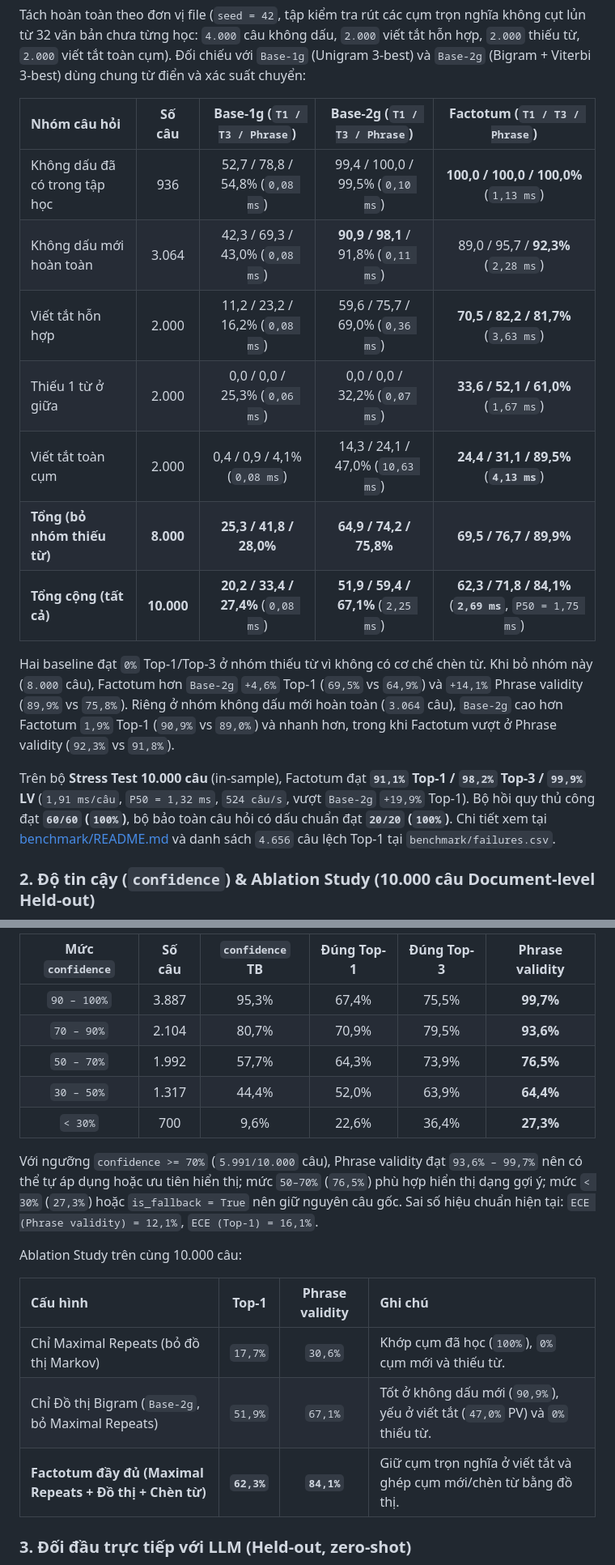
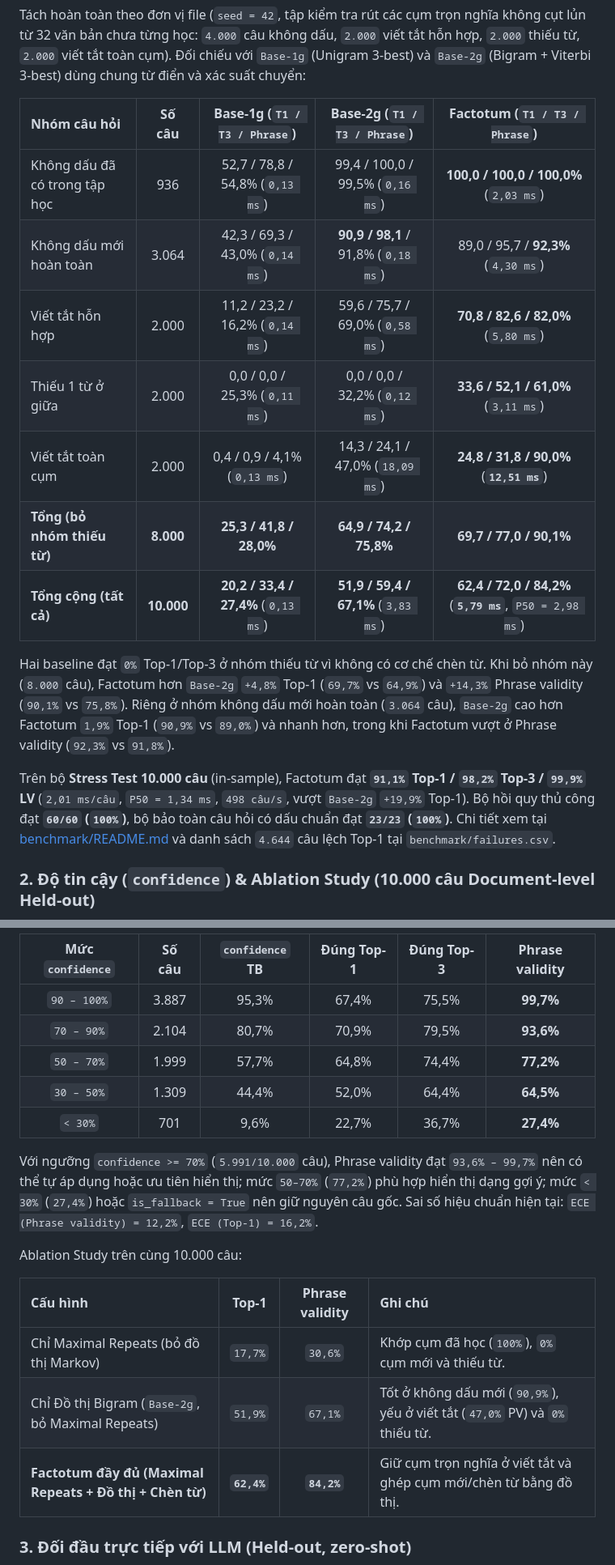
Before and after one commit to evilogre1112/Factotum, a Markdown page: README.md, 2 parts joined by grey strips. Shown at 81% size. Rendered like a GitHub page.

```diff
--- a/README.md
+++ b/README.md
@@ -191,17 +191,17 @@ Tách hoàn toàn theo đơn vị file (`seed = 42`, tập kiểm tra rút các
 
 | Nhóm câu hỏi | Số câu | Base-1g (`T1 / T3 / Phrase`) | Base-2g (`T1 / T3 / Phrase`) | Factotum (`T1 / T3 / Phrase`) |
 | :--- | :---: | :---: | :---: | :---: |
-| Không dấu đã có trong tập học | 936 | 52,7 / 78,8 / 54,8% (`0,08 ms`) | 99,4 / 100,0 / 99,5% (`0,10 ms`) | **100,0 / 100,0 / 100,0%** (`1,13 ms`) |
-| Không dấu mới hoàn toàn | 3.064 | 42,3 / 69,3 / 43,0% (`0,08 ms`) | **90,9 / 98,1** / 91,8% (`0,11 ms`) | 89,0 / 95,7 / **92,3%** (`2,28 ms`) |
-| Viết tắt hỗn hợp | 2.000 | 11,2 / 23,2 / 16,2% (`0,08 ms`) | 59,6 / 75,7 / 69,0% (`0,36 ms`) | **70,5 / 82,2 / 81,7%** (`3,63 ms`) |
-| Thiếu 1 từ ở giữa | 2.000 | 0,0 / 0,0 / 25,3% (`0,06 ms`) | 0,0 / 0,0 / 32,2% (`0,07 ms`) | **33,6 / 52,1 / 61,0%** (`1,67 ms`) |
-| Viết tắt toàn cụm | 2.000 | 0,4 / 0,9 / 4,1% (`0,08 ms`) | 14,3 / 24,1 / 47,0% (`10,63 ms`) | **24,4 / 31,1 / 89,5%** (**`4,13 ms`**) |
-| **Tổng (bỏ nhóm thiếu từ)** | **8.000** | **25,3 / 41,8 / 28,0%** | **64,9 / 74,2 / 75,8%** | **69,5 / 76,7 / 89,9%** |
-| **Tổng cộng (tất cả)** | **10.000** | **20,2 / 33,4 / 27,4%** (`0,08 ms`) | **51,9 / 59,4 / 67,1%** (`2,25 ms`) | **62,3 / 71,8 / 84,1%** (**`2,69 ms`**, `P50 = 1,75 ms`) |
+| Không dấu đã có trong tập học | 936 | 52,7 / 78,8 / 54,8% (`0,13 ms`) | 99,4 / 100,0 / 99,5% (`0,16 ms`) | **100,0 / 100,0 / 100,0%** (`2,03 ms`) |
+| Không dấu mới hoàn toàn | 3.064 | 42,3 / 69,3 / 43,0% (`0,14 ms`) | **90,9 / 98,1** / 91,8% (`0,18 ms`) | 89,0 / 95,7 / **92,3%** (`4,30 ms`) |
+| Viết tắt hỗn hợp | 2.000 | 11,2 / 23,2 / 16,2% (`0,14 ms`) | 59,6 / 75,7 / 69,0% (`0,58 ms`) | **70,8 / 82,6 / 82,0%** (`5,80 ms`) |
+| Thiếu 1 từ ở giữa | 2.000 | 0,0 / 0,0 / 25,3% (`0,11 ms`) | 0,0 / 0,0 / 32,2% (`0,12 ms`) | **33,6 / 52,1 / 61,0%** (`3,11 ms`) |
+| Viết tắt toàn cụm | 2.000 | 0,4 / 0,9 / 4,1% (`0,13 ms`) | 14,3 / 24,1 / 47,0% (`18,09 ms`) | **24,8 / 31,8 / 90,0%** (**`12,51 ms`**) |
+| **Tổng (bỏ nhóm thiếu từ)** | **8.000** | **25,3 / 41,8 / 28,0%** | **64,9 / 74,2 / 75,8%** | **69,7 / 77,0 / 90,1%** |
+| **Tổng cộng (tất cả)** | **10.000** | **20,2 / 33,4 / 27,4%** (`0,13 ms`) | **51,9 / 59,4 / 67,1%** (`3,83 ms`) | **62,4 / 72,0 / 84,2%** (**`5,79 ms`**, `P50 = 2,98 ms`) |
 
-Hai baseline đạt `0%` Top-1/Top-3 ở nhóm thiếu từ vì không có cơ chế chèn từ. Khi bỏ nhóm này (`8.000` câu), Factotum hơn `Base-2g` `+4,6%` Top-1 (`69,5%` vs `64,9%`) và `+14,1%` Phrase validity (`89,9%` vs `75,8%`). Riêng ở nhóm không dấu mới hoàn toàn (`3.064` câu), `Base-2g` cao hơn Factotum `1,9%` Top-1 (`90,9%` vs `89,0%`) và nhanh hơn, trong khi Factotum vượt ở Phrase validity (`92,3%` vs `91,8%`).
+Hai baseline đạt `0%` Top-1/Top-3 ở nhóm thiếu từ vì không có cơ chế chèn từ. Khi bỏ nhóm này (`8.000` câu), Factotum hơn `Base-2g` `+4,8%` Top-1 (`69,7%` vs `64,9%`) và `+14,3%` Phrase validity (`90,1%` vs `75,8%`). Riêng ở nhóm không dấu mới hoàn toàn (`3.064` câu), `Base-2g` cao hơn Factotum `1,9%` Top-1 (`90,9%` vs `89,0%`) và nhanh hơn, trong khi Factotum vượt ở Phrase validity (`92,3%` vs `91,8%`).
 
-Trên bộ **Stress Test 10.000 câu** (in-sample), Factotum đạt **`91,1%` Top-1 / `98,2%` Top-3 / `99,9%` LV** (`1,91 ms/câu`, `P50 = 1,32 ms`, `524 câu/s`, vượt `Base-2g` `+19,9%` Top-1). Bộ hồi quy thủ công đạt **`60/60` (`100%`)**, bộ bảo toàn câu hỏi có dấu chuẩn đạt **`20/20` (`100%`)**. Chi tiết xem tại [benchmark/README.md](benchmark/README.md) và danh sách `4.656` câu lệch Top-1 tại `benchmark/failures.csv`.
+Trên bộ **Stress Test 10.000 câu** (in-sample), Factotum đạt **`91,1%` Top-1 / `98,2%` Top-3 / `99,9%` LV** (`2,01 ms/câu`, `P50 = 1,34 ms`, `498 câu/s`, vượt `Base-2g` `+19,9%` Top-1). Bộ hồi quy thủ công đạt **`60/60` (`100%`)**, bộ bảo toàn câu hỏi có dấu chuẩn đạt **`23/23` (`100%`)**. Chi tiết xem tại [benchmark/README.md](benchmark/README.md) và danh sách `4.644` câu lệch Top-1 tại `benchmark/failures.csv`.
 
 ### 2. Độ tin cậy (`confidence`) & Ablation Study (10.000 câu Document-level Held-out)
 
@@ -211,11 +211,11 @@ Trên bộ **Stress Test 10.000 câu** (in-sample), Factotum đạt **`91,1%` To
 | :---: | :---: | :---: | :---: | :---: | :---: |
 | `90 – 100%` | 3.887 | 95,3% | 67,4% | 75,5% | **99,7%** |
 | `70 – 90%` | 2.104 | 80,7% | 70,9% | 79,5% | **93,6%** |
-| `50 – 70%` | 1.992 | 57,7% | 64,3% | 73,9% | **76,5%** |
-| `30 – 50%` | 1.317 | 44,4% | 52,0% | 63,9% | **64,4%** |
-| `< 30%` | 700 | 9,6% | 22,6% | 36,4% | **27,3%** |
+| `50 – 70%` | 1.999 | 57,7% | 64,8% | 74,4% | **77,2%** |
+| `30 – 50%` | 1.309 | 44,4% | 52,0% | 64,4% | **64,5%** |
+| `< 30%` | 701 | 9,6% | 22,7% | 36,7% | **27,4%** |
 
-Với ngưỡng `confidence >= 70%` (`5.991/10.000` câu), Phrase validity đạt `93,6% – 99,7%` nên có thể tự áp dụng hoặc ưu tiên hiển thị; mức `50–70%` (`76,5%`) phù hợp hiển thị dạng gợi ý; mức `< 30%` (`27,3%`) hoặc `is_fallback = True` nên giữ nguyên câu gốc. Sai số hiệu chuẩn hiện tại: `ECE (Phrase validity) = 12,1%`, `ECE (Top-1) = 16,1%`.
+Với ngưỡng `confidence >= 70%` (`5.991/10.000` câu), Phrase validity đạt `93,6% – 99,7%` nên có thể tự áp dụng hoặc ưu tiên hiển thị; mức `50–70%` (`77,2%`) phù hợp hiển thị dạng gợi ý; mức `< 30%` (`27,4%`) hoặc `is_fallback = True` nên giữ nguyên câu gốc. Sai số hiệu chuẩn hiện tại: `ECE (Phrase validity) = 12,2%`, `ECE (Top-1) = 16,2%`.
 
 Ablation Study trên cùng 10.000 câu:
 
@@ -223,7 +223,7 @@ Ablation Study trên cùng 10.000 câu:
 | :--- | :---: | :---: | :--- |
 | Chỉ Maximal Repeats (bỏ đồ thị Markov) | `17,7%` | `30,6%` | Khớp cụm đã học (`100%`), `0%` cụm mới và thiếu từ. |
 | Chỉ Đồ thị Bigram (`Base-2g`, bỏ Maximal Repeats) | `51,9%` | `67,1%` | Tốt ở không dấu mới (`90,9%`), yếu ở viết tắt (`47,0%` PV) và `0%` thiếu từ. |
-| **Factotum đầy đủ (Maximal Repeats + Đồ thị + Chèn từ)** | **`62,3%`** | **`84,1%`** | Giữ cụm trọn nghĩa ở viết tắt và ghép cụm mới/chèn từ bằng đồ thị. |
+| **Factotum đầy đủ (Maximal Repeats + Đồ thị + Chèn từ)** | **`62,4%`** | **`84,2%`** | Giữ cụm trọn nghĩa ở viết tắt và ghép cụm mới/chèn từ bằng đồ thị. |
 
 ### 3. Đối đầu trực tiếp với LLM (Held-out, zero-shot)
 
```
Also changed, not shown: other parts of README.md (+2 -2 lines), CHANGELOG.md (+2 -2 lines), docs/images/benchmark_overview.png, docs/images/confidence_calibration.png, docs/images/version_progress.png, 3 other files.
